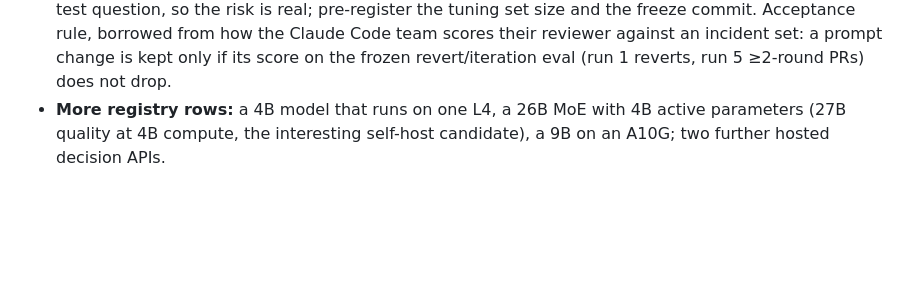
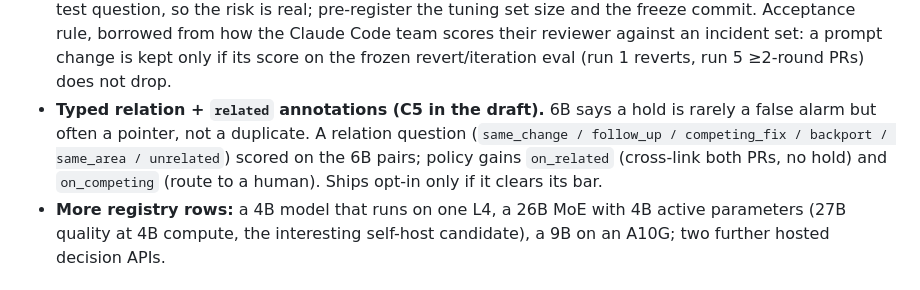
Before and after one commit to haalp/mergeone, a Markdown page: ROADMAP.md, the part around the change. Rendered like a GitHub page; blank space fills up the shorter version.

```diff
--- a/ROADMAP.md
+++ b/ROADMAP.md
@@ -99,6 +99,10 @@ reason, and offer it as a guard for trunk. A test is a verdict a human can run.
   question, so the risk is real; pre-register the tuning set size and the freeze commit. Acceptance rule,
   borrowed from how the Claude Code team scores their reviewer against an incident set: a prompt change is kept
   only if its score on the frozen revert/iteration eval (run 1 reverts, run 5 ≥2-round PRs) does not drop.
+- **Typed relation + `related` annotations (C5 in the draft).** 6B says a hold is rarely a false alarm but often a
+  pointer, not a duplicate. A relation question (`same_change / follow_up / competing_fix / backport / same_area /
+  unrelated`) scored on the 6B pairs; policy gains `on_related` (cross-link both PRs, no hold) and `on_competing`
+  (route to a human). Ships opt-in only if it clears its bar.
 - **More registry rows:** a 4B model that runs on one L4, a 26B MoE with 4B active parameters (27B quality at
   4B compute, the interesting self-host candidate), a 9B on an A10G; two further hosted decision APIs.
 
```
Also changed, not shown: docs/run7-addendum-draft.md (+19 -2 lines).
